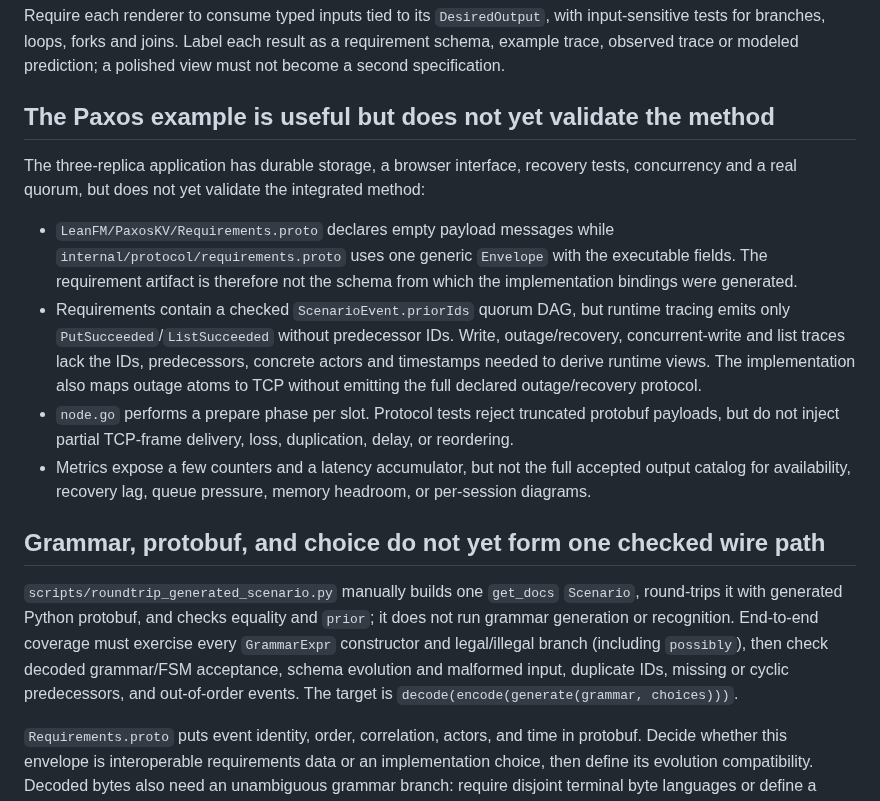
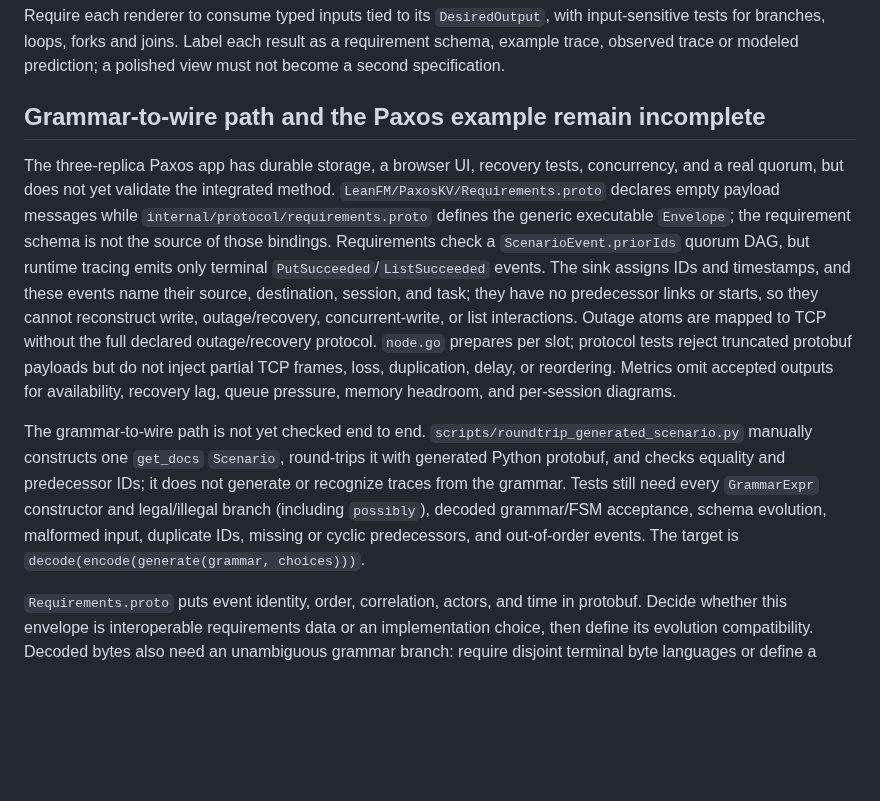
Before and after one commit to rfielding/leanFM, a Markdown page: CRITIQUE.md, the part around the change. Rendered like a GitHub page; blank space fills up the shorter version.

Commit message:
Consolidate grammar and Paxos critique

```diff
--- a/CRITIQUE.md
+++ b/CRITIQUE.md
@@ -94,38 +94,31 @@ input-sensitive tests for branches, loops, forks and joins. Label each result as
 a requirement schema, example trace, observed trace or modeled prediction; a
 polished view must not become a second specification.
 
-## The Paxos example is useful but does not yet validate the method
+## Grammar-to-wire path and the Paxos example remain incomplete
 
-The three-replica application has durable storage, a browser interface, recovery
-tests, concurrency and a real quorum, but does not yet validate the integrated
-method:
+The three-replica Paxos app has durable storage, a browser UI, recovery tests,
+concurrency, and a real quorum, but does not yet validate the integrated method.
+`LeanFM/PaxosKV/Requirements.proto` declares empty payload messages while
+`internal/protocol/requirements.proto` defines the generic executable
+`Envelope`; the requirement schema is not the source of those bindings.
+Requirements check a `ScenarioEvent.priorIds` quorum DAG, but runtime tracing
+emits only terminal `PutSucceeded`/`ListSucceeded` events. The sink assigns IDs
+and timestamps, and these events name their source, destination, session, and
+task; they have no predecessor links or starts, so they cannot reconstruct
+write, outage/recovery, concurrent-write, or list interactions. Outage atoms are
+mapped to TCP without the full declared outage/recovery protocol. `node.go`
+prepares per slot; protocol tests reject truncated protobuf payloads but do not
+inject partial TCP frames, loss, duplication, delay, or reordering. Metrics omit
+accepted outputs for availability, recovery lag, queue pressure, memory
+headroom, and per-session diagrams.
 
-- `LeanFM/PaxosKV/Requirements.proto` declares empty payload messages while
-  `internal/protocol/requirements.proto` uses one generic `Envelope` with the
-  executable fields. The requirement artifact is therefore not the schema from
-  which the implementation bindings were generated.
-- Requirements contain a checked `ScenarioEvent.priorIds` quorum DAG, but runtime
-  tracing emits only `PutSucceeded`/`ListSucceeded` without predecessor IDs.
-  Write, outage/recovery, concurrent-write and list traces lack the IDs,
-  predecessors, concrete actors and timestamps needed to derive runtime views.
-  The implementation also maps outage atoms to TCP without emitting the full
-  declared outage/recovery protocol.
-- `node.go` performs a prepare phase per slot. Protocol tests reject truncated
-  protobuf payloads, but do not inject partial TCP-frame delivery, loss,
-  duplication, delay, or reordering.
-- Metrics expose a few counters and a latency accumulator, but not the full
-  accepted output catalog for availability, recovery lag, queue pressure,
-  memory headroom, or per-session diagrams.
-
-## Grammar, protobuf, and choice do not yet form one checked wire path
-
-`scripts/roundtrip_generated_scenario.py` manually builds one `get_docs`
-`Scenario`, round-trips it with generated Python protobuf, and checks equality
-and `prior`; it does not run grammar generation or recognition. End-to-end
-coverage must exercise every `GrammarExpr` constructor and legal/illegal branch
-(including `possibly`), then check decoded grammar/FSM acceptance, schema
-evolution and malformed input, duplicate IDs, missing or cyclic predecessors,
-and out-of-order events. The target is
+The grammar-to-wire path is not yet checked end to end. `scripts/roundtrip_generated_scenario.py`
+manually constructs one `get_docs` `Scenario`, round-trips it with generated
+Python protobuf, and checks equality and predecessor IDs; it does not generate
+or recognize traces from the grammar. Tests still need every `GrammarExpr`
+constructor and legal/illegal branch (including `possibly`), decoded grammar/FSM
+acceptance, schema evolution, malformed input, duplicate IDs, missing or cyclic
+predecessors, and out-of-order events. The target is
 `decode(encode(generate(grammar, choices)))`.
 
 `Requirements.proto` puts event identity, order, correlation, actors, and time in
```
